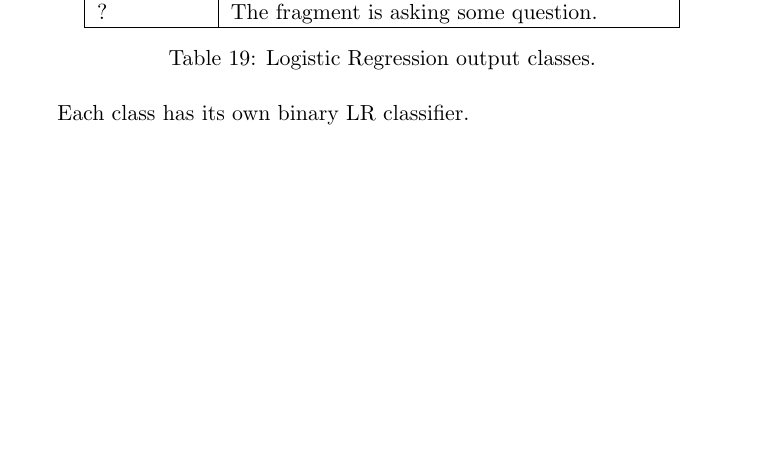
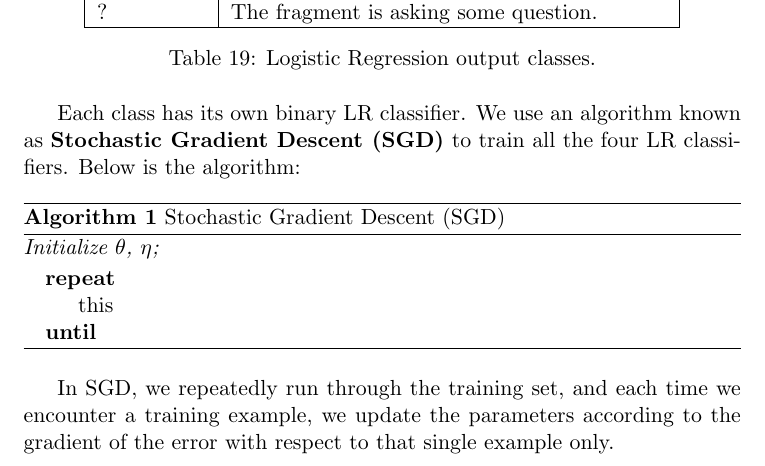
Before and after one commit to vishalrajpal/SentenceSimplification, a LaTeX thesis (tex/Thesis/Thesis.tex): part of page 13 of 14, cut so that both start at the same text, the shorter picture padded with empty space. Compiled offline with pdfLaTeX.

Commit message:
Logistic Regression first draft

```diff
--- a/tex/Thesis/Thesis.tex
+++ b/tex/Thesis/Thesis.tex
@@ -2,6 +2,8 @@
 \usepackage{natbib}
 \usepackage{array}
 \usepackage{graphicx}
+\usepackage{algorithm}
+\usepackage{algpseudocode}
 \graphicspath{ {images/} }
 \begin{document}
 
@@ -496,7 +498,19 @@ Each fragment will to be classified to one of the operators/class mentioned in t
 \label{table:19}
 \end{table}
 
-Each class has its own binary LR classifier.
+Each class has its own binary LR classifier. We use an algorithm known as \textbf{Stochastic Gradient Descent (SGD)} to train all the four LR classifiers. Below is the algorithm:
+
+\begin{algorithm}
+\caption{Stochastic Gradient Descent (SGD)}
+\textit{Initialize $\theta$, $\eta$;}
+\begin{algorithmic}
+\Repeat
+\State this
+\Until
+\end{algorithmic}
+\end{algorithm}
+
+In SGD, we repeatedly run through the training set, and each time we encounter a training example, we update the parameters according to the gradient of the error with respect to that single example only.
 \newpage
 \bibliographystyle{apalike}
 \bibliography{Thesis}
```
Also changed, not shown: tex/Thesis/Thesis.pdf, 2 other files.
